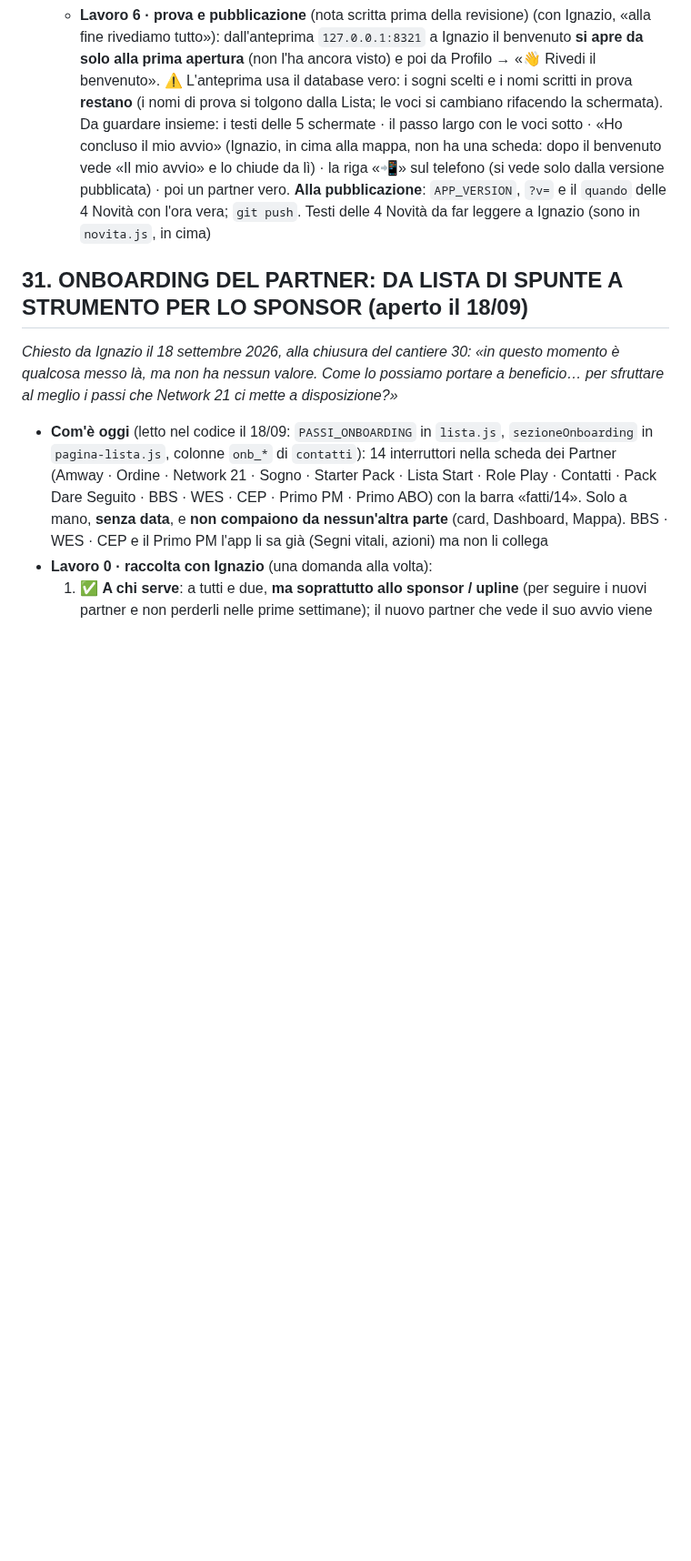
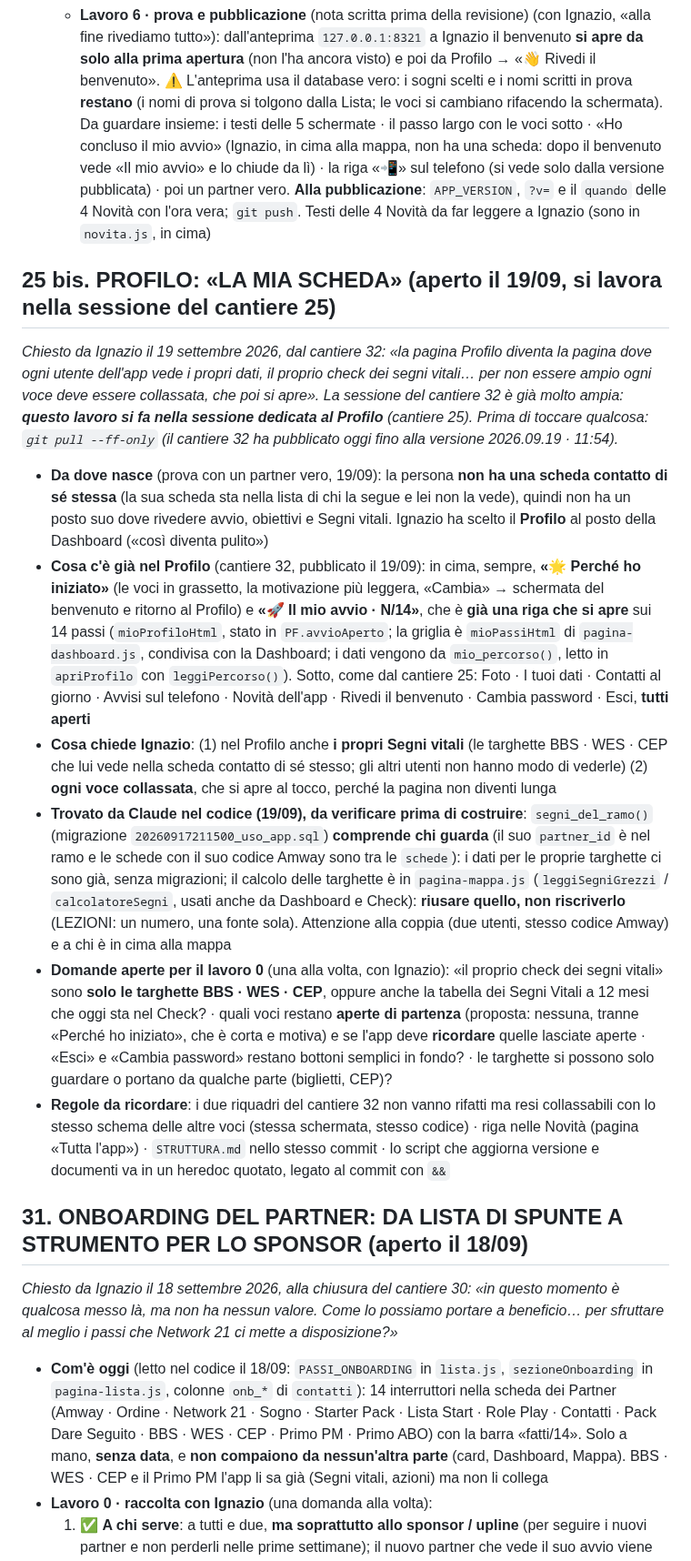
Before and after one commit to IgnazioF321621/mb21, a Markdown page: CANTIERI.md, the part around one of its changes. Shown at 91% size. GitHub-like rendering; blank space fills up the shorter version.

Commit message:
Cantiere 25 bis aperto: Profilo «la mia scheda» (Segni vitali propri, voci collassate), da fare nella sessione del cantiere 25; passaggio di consegne dal cantiere 32
Co-Authored-By: Claude Fable 5.1 <noreply@anthropic.com>

```diff
--- a/CANTIERI.md
+++ b/CANTIERI.md
@@ -60,4 +60,14 @@ Indice: [Cantieri aperti](#cantieri-aperti) · [Cantieri chiusi](#cantieri-chius
   - **Lavoro 6 · prova e pubblicazione** (nota scritta prima della revisione) (con Ignazio, «alla fine rivediamo tutto»): dall'anteprima `127.0.0.1:8321` a Ignazio il benvenuto **si apre da solo alla prima apertura** (non l'ha ancora visto) e poi da Profilo → «👋 Rivedi il benvenuto». ⚠️ L'anteprima usa il database vero: i sogni scelti e i nomi scritti in prova **restano** (i nomi di prova si tolgono dalla Lista; le voci si cambiano rifacendo la schermata). Da guardare insieme: i testi delle 5 schermate · il passo largo con le voci sotto · «Ho concluso il mio avvio» (Ignazio, in cima alla mappa, non ha una scheda: dopo il benvenuto vede «Il mio avvio» e lo chiude da lì) · la riga «📲» sul telefono (si vede solo dalla versione pubblicata) · poi un partner vero. **Alla pubblicazione**: `APP_VERSION`, `?v=` e il `quando` delle 4 Novità con l'ora vera; `git push`. Testi delle 4 Novità da far leggere a Ignazio (sono in `novita.js`, in cima)
+
+## 25 bis. PROFILO: «LA MIA SCHEDA» (aperto il 19/09, **si lavora nella sessione del cantiere 25**)
+*Chiesto da Ignazio il 19 settembre 2026, dal cantiere 32: «la pagina Profilo diventa la pagina dove ogni utente dell'app vede i propri dati, il proprio check dei segni vitali… per non essere ampio ogni voce deve essere collassata, che poi si apre». La sessione del cantiere 32 è già molto ampia: **questo lavoro si fa nella sessione dedicata al Profilo** (cantiere 25). Prima di toccare qualcosa: `git pull --ff-only` (il cantiere 32 ha pubblicato oggi fino alla versione 2026.09.19 · 11:54).*
+
+- **Da dove nasce** (prova con un partner vero, 19/09): la persona **non ha una scheda contatto di sé stessa** (la sua scheda sta nella lista di chi la segue e lei non la vede), quindi non ha un posto suo dove rivedere avvio, obiettivi e Segni vitali. Ignazio ha scelto il **Profilo** al posto della Dashboard («così diventa pulito»)
+- **Cosa c'è già nel Profilo** (cantiere 32, pubblicato il 19/09): in cima, sempre, **«🌟 Perché ho iniziato»** (le voci in grassetto, la motivazione più leggera, «Cambia» → schermata del benvenuto e ritorno al Profilo) e **«🚀 Il mio avvio · N/14»**, che è **già una riga che si apre** sui 14 passi (`mioProfiloHtml`, stato in `PF.avvioAperto`; la griglia è `mioPassiHtml` di `pagina-dashboard.js`, condivisa con la Dashboard; i dati vengono da `mio_percorso()`, letto in `apriProfilo` con `leggiPercorso()`). Sotto, come dal cantiere 25: Foto · I tuoi dati · Contatti al giorno · Avvisi sul telefono · Novità dell'app · Rivedi il benvenuto · Cambia password · Esci, **tutti aperti**
+- **Cosa chiede Ignazio**: (1) nel Profilo anche **i propri Segni vitali** (le targhette BBS · WES · CEP che lui vede nella scheda contatto di sé stesso; gli altri utenti non hanno modo di vederle) (2) **ogni voce collassata**, che si apre al tocco, perché la pagina non diventi lunga
+- **Trovato da Claude nel codice (19/09), da verificare prima di costruire**: `segni_del_ramo()` (migrazione `20260917211500_uso_app.sql`) **comprende chi guarda** (il suo `partner_id` è nel ramo e le schede con il suo codice Amway sono tra le `schede`): i dati per le proprie targhette ci sono già, senza migrazioni; il calcolo delle targhette è in `pagina-mappa.js` (`leggiSegniGrezzi` / `calcolatoreSegni`, usati anche da Dashboard e Check): **riusare quello, non riscriverlo** (LEZIONI: un numero, una fonte sola). Attenzione alla coppia (due utenti, stesso codice Amway) e a chi è in cima alla mappa
+- **Domande aperte per il lavoro 0** (una alla volta, con Ignazio): «il proprio check dei segni vitali» sono **solo le targhette BBS · WES · CEP**, oppure anche la tabella dei Segni Vitali a 12 mesi che oggi sta nel Check? · quali voci restano **aperte di partenza** (proposta: nessuna, tranne «Perché ho iniziato», che è corta e motiva) e se l'app deve **ricordare** quelle lasciate aperte · «Esci» e «Cambia password» restano bottoni semplici in fondo? · le targhette si possono solo guardare o portano da qualche parte (biglietti, CEP)?
+- **Regole da ricordare**: i due riquadri del cantiere 32 non vanno rifatti ma resi collassabili con lo stesso schema delle altre voci (stessa schermata, stesso codice) · riga nelle Novità (pagina «Tutta l'app») · `STRUTTURA.md` nello stesso commit · lo script che aggiorna versione e documenti va in un heredoc quotato, legato al commit con `&&`
 
 ## 31. ONBOARDING DEL PARTNER: DA LISTA DI SPUNTE A STRUMENTO PER LO SPONSOR (aperto il 18/09)
 *Chiesto da Ignazio il 18 settembre 2026, alla chiusura del cantiere 30: «in questo momento è qualcosa messo là, ma non ha nessun valore. Come lo possiamo portare a beneficio… per sfruttare al meglio i passi che Network 21 ci mette a disposizione?»*
```
Also changed, not shown: other parts of CANTIERI.md (+1 -1 lines).
